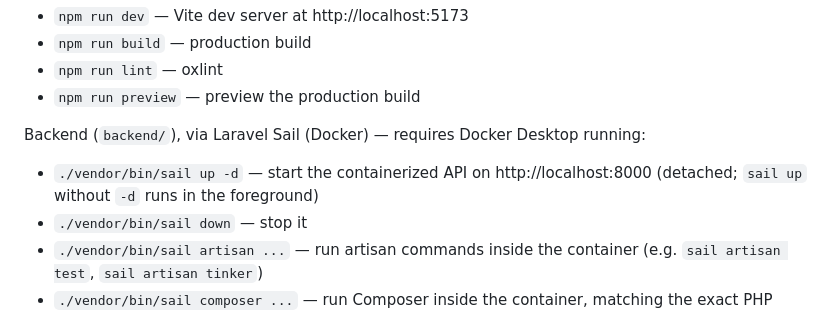
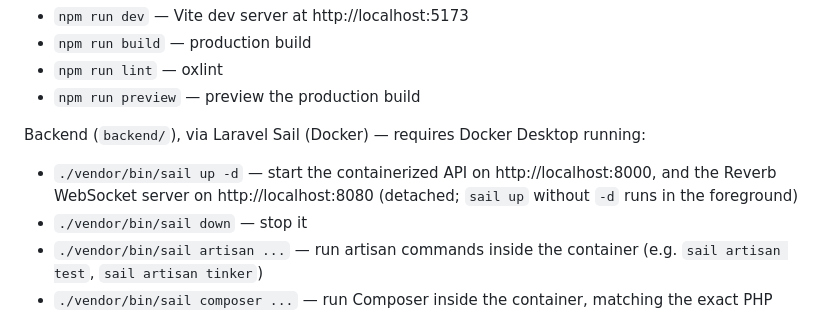
Before and after one commit to jozo-krstanovic/student-query-app, a Markdown page: CLAUDE.md, the part around one of its changes. Drawn GitHub-style.

```diff
--- a/CLAUDE.md
+++ b/CLAUDE.md
@@ -31,7 +33,7 @@ Frontend (`frontend/`):
 - `npm run preview` — preview the production build
 
 Backend (`backend/`), via Laravel Sail (Docker) — requires Docker Desktop running:
-- `./vendor/bin/sail up -d` — start the containerized API on http://localhost:8000 (detached; `sail up` without `-d` runs in the foreground)
+- `./vendor/bin/sail up -d` — start the containerized API on http://localhost:8000, and the Reverb WebSocket server on http://localhost:8080 (detached; `sail up` without `-d` runs in the foreground)
 - `./vendor/bin/sail down` — stop it
 - `./vendor/bin/sail artisan ...` — run artisan commands inside the container (e.g. `sail artisan test`, `sail artisan tinker`)
 - `./vendor/bin/sail composer ...` — run Composer inside the container, matching the exact PHP version/extensions the app actually runs under
```
Also changed, not shown: other parts of CLAUDE.md (+4 -2 lines).
